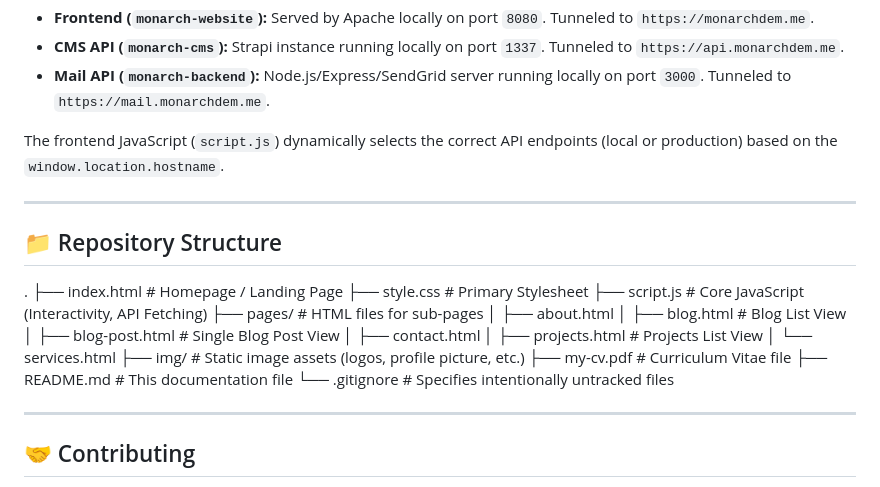
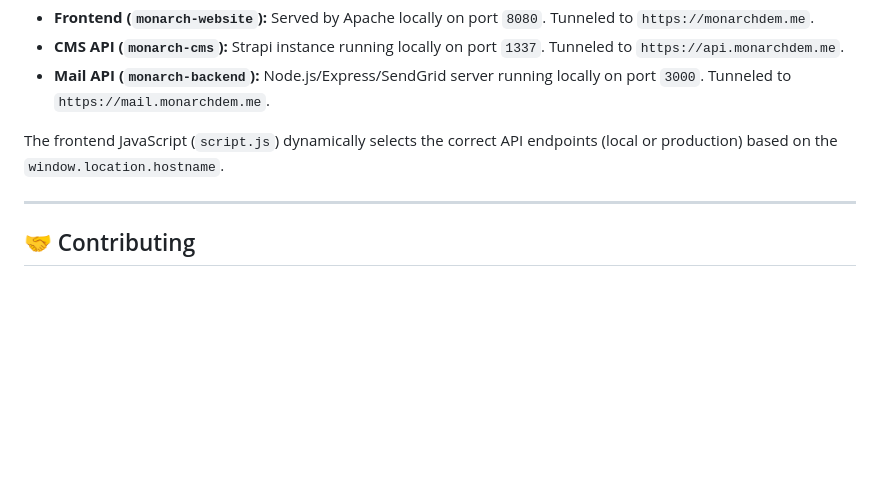
Before and after one commit to Elijah59yf/Monarch-FE, a Markdown page: README.md, the part around the change. GitHub-like rendering; blank space fills up the shorter version.

Commit message:
Remove repository structure section from README
Removed the repository structure section from the README.

```diff
--- a/README.md
+++ b/README.md
@@ -68,26 +68,6 @@ The frontend JavaScript (`script.js`) dynamically selects the correct API endpoi
 
 ---
 
-## 📁 Repository Structure
-
-.
-├── index.html # Homepage / Landing Page
-├── style.css # Primary Stylesheet
-├── script.js # Core JavaScript (Interactivity, API Fetching)
-├── pages/ # HTML files for sub-pages
-│ ├── about.html
-│ ├── blog.html # Blog List View
-│ ├── blog-post.html # Single Blog Post View
-│ ├── contact.html
-│ ├── projects.html # Projects List View
-│ └── services.html
-├── img/ # Static image assets (logos, profile picture, etc.)
-├── my-cv.pdf # Curriculum Vitae file
-├── README.md # This documentation file
-└── .gitignore # Specifies intentionally untracked files
-
----
-
 ## 🤝 Contributing
 
 While this is a personal project, suggestions and feedback are welcome. Please feel free to open an issue if you spot bugs or have ideas for improvement. ([Link to issues page if public])
```
